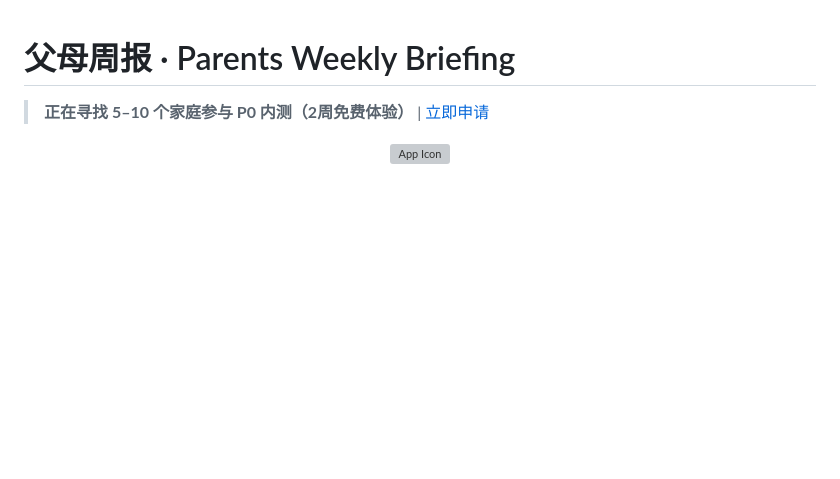
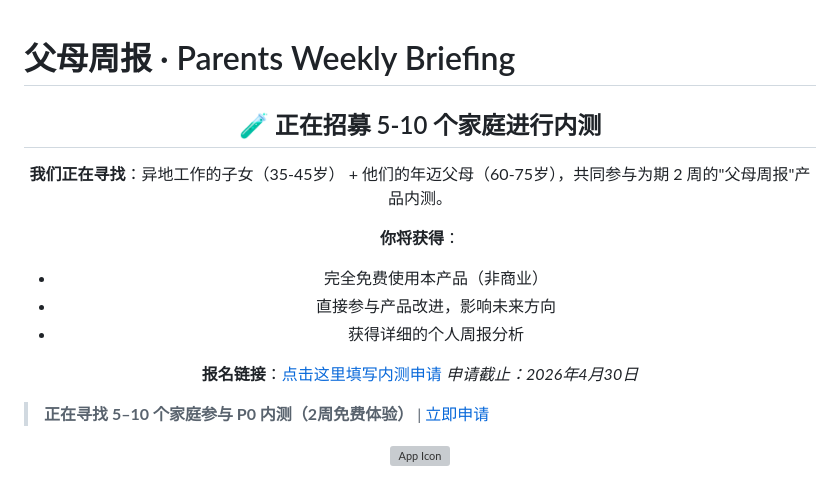
Before and after one commit to aitogether/parents-weekly-briefing, a Markdown page: README.md, the part around one of its changes. GitHub-like rendering; blank space fills up the shorter version; grey boxes are pictures that could not be loaded.

Commit message:
docs: add beta recruitment banner to README

```diff
--- a/README.md
+++ b/README.md
@@ -1 +1,17 @@
 # 父母周报 · Parents Weekly Briefing
+
+
+<div align="center">
+
+## 🧪 正在招募 5-10 个家庭进行内测
+
+**我们正在寻找**：异地工作的子女（35-45岁） + 他们的年迈父母（60-75岁），共同参与为期 2 周的"父母周报"产品内测。
+
+**你将获得**：
+- 完全免费使用本产品（非商业）
+- 直接参与产品改进，影响未来方向
+- 获得详细的个人周报分析
+
+**报名链接**：[点击这里填写内测申请](https://forms.gle/xxxx)
+*申请截止：2026年4月30日*
+
```
Also changed, not shown: other parts of README.md (+2 -0 lines).
